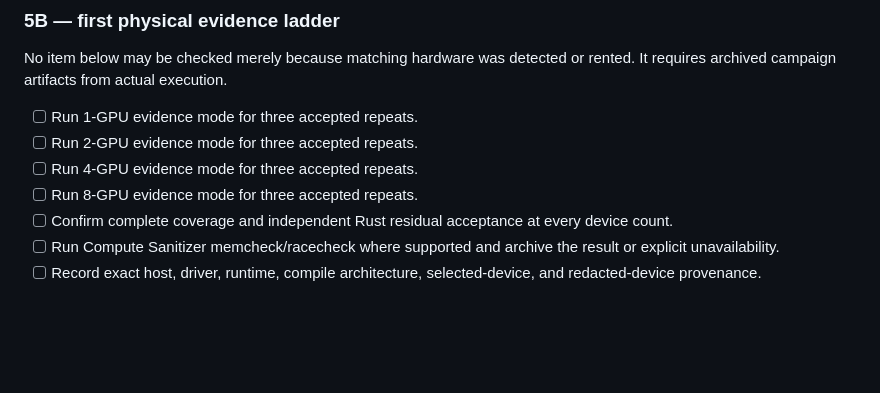
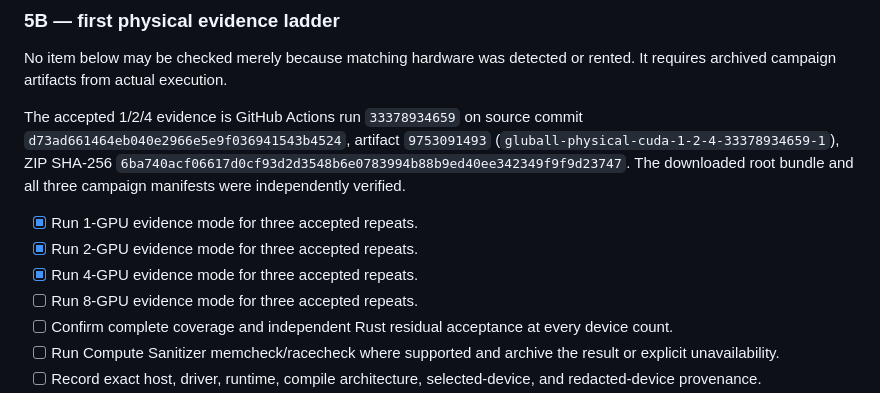
Before and after one commit to QSOLKCB/GLUBALL, a Markdown page: ROADMAP.md, the part around the change. Rendered like a GitHub page; blank space fills up the shorter version.

Commit message:
Record accepted 1-2-4 physical ladder in roadmap

```diff
--- a/ROADMAP.md
+++ b/ROADMAP.md
@@ -174,9 +174,11 @@ This phase is post-v1.0.0 runtime research. Faster hardware cannot revise the fr
 
 No item below may be checked merely because matching hardware was detected or rented. It requires archived campaign artifacts from actual execution.
 
-- [ ] Run 1-GPU evidence mode for three accepted repeats.
-- [ ] Run 2-GPU evidence mode for three accepted repeats.
-- [ ] Run 4-GPU evidence mode for three accepted repeats.
+The accepted 1/2/4 evidence is GitHub Actions run `33378934659` on source commit `d73ad661464eb040e2966e5e9f036941543b4524`, artifact `9753091493` (`gluball-physical-cuda-1-2-4-33378934659-1`), ZIP SHA-256 `6ba740acf06617d0cf93d2d3548b6e0783994b88b9ed40ee342349f9f9d23747`. The downloaded root bundle and all three campaign manifests were independently verified.
+
+- [x] Run 1-GPU evidence mode for three accepted repeats.
+- [x] Run 2-GPU evidence mode for three accepted repeats.
+- [x] Run 4-GPU evidence mode for three accepted repeats.
 - [ ] Run 8-GPU evidence mode for three accepted repeats.
 - [ ] Confirm complete coverage and independent Rust residual acceptance at every device count.
 - [ ] Run Compute Sanitizer memcheck/racecheck where supported and archive the result or explicit unavailability.
```
